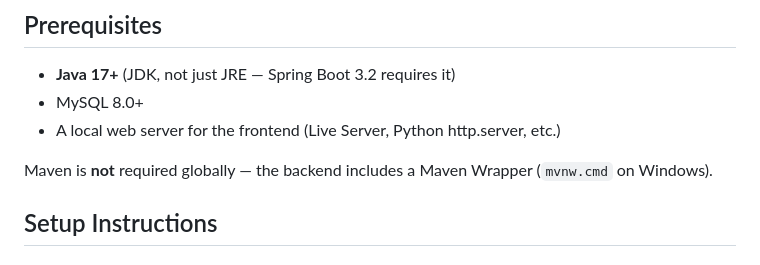
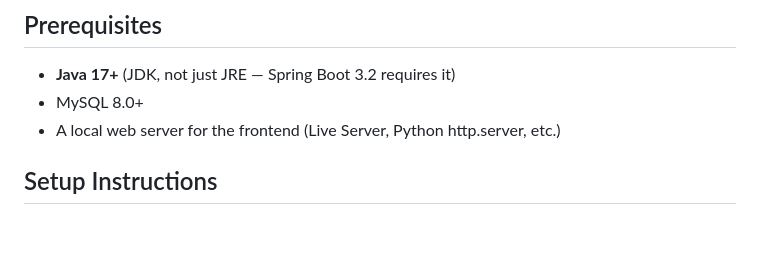
Before and after one commit to Advo6/truck-booking-system, a Markdown page: README.md, the part around the change. Rendered like a GitHub page; blank space fills up the shorter version.

```diff
--- a/README.md
+++ b/README.md
@@ -40,7 +40,6 @@ truck-booking-system/
 - MySQL 8.0+
 - A local web server for the frontend (Live Server, Python http.server, etc.)
 
-Maven is **not** required globally — the backend includes a Maven Wrapper (`mvnw.cmd` on Windows).
 
 ## Setup Instructions
 
```
